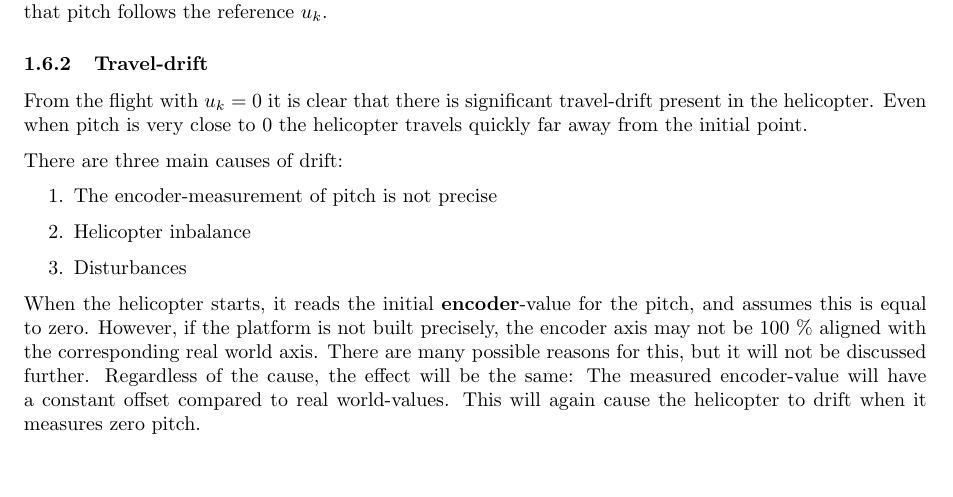
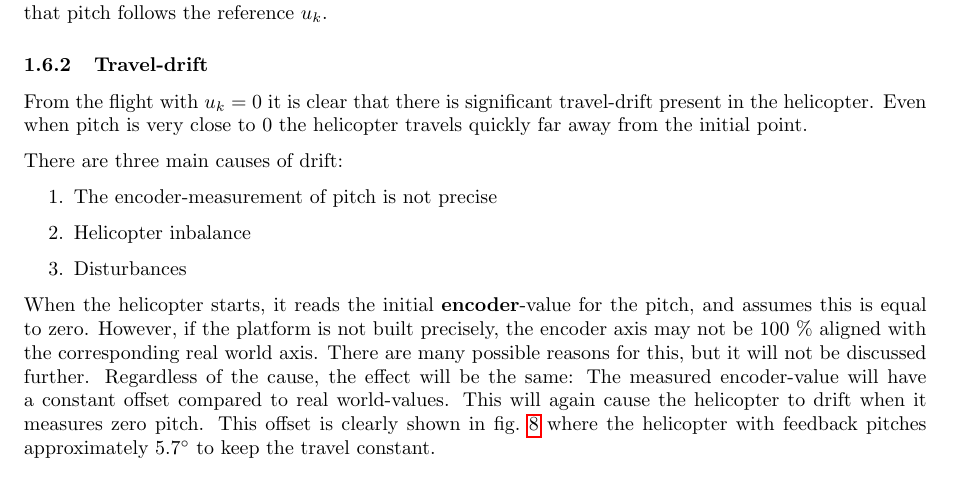
Before and after one commit to VemundRogne/OptReg, a LaTeX document (LaTeX report/main.tex, which reads LaTeX report/content/task_10_2.tex): part of page 11 of 25, cut so that both start at the same text. Compiled offline with pdfLaTeX.

Commit message:
Add pitch-offset estimate for no travel drift

```diff
--- a/LaTeX report/content/task_10_2.tex
+++ b/LaTeX report/content/task_10_2.tex
@@ -395,7 +395,7 @@ There are three main causes of drift:
 	\item Disturbances
 \end{enumerate}
 
-When the helicopter starts, it reads the initial \textbf{encoder}-value for the pitch, and assumes this is equal to zero. However, if the platform is not built precisely, the encoder axis may not be 100 \% aligned with the corresponding real world axis. There are many possible reasons for this, but it will not be discussed further. Regardless of the cause, the effect will be the same: The measured encoder-value will have a constant offset compared to real world-values. This will again cause the helicopter to drift when it measures zero pitch.
+When the helicopter starts, it reads the initial \textbf{encoder}-value for the pitch, and assumes this is equal to zero. However, if the platform is not built precisely, the encoder axis may not be 100 \% aligned with the corresponding real world axis. There are many possible reasons for this, but it will not be discussed further. Regardless of the cause, the effect will be the same: The measured encoder-value will have a constant offset compared to real world-values. This will again cause the helicopter to drift when it measures zero pitch. This offset is clearly shown in \cref{fig:LAB3_Q_variations} where the helicopter with feedback pitches approximately $5.7 ^{\circ} $ to keep the travel constant.
 
 %The \textbf{encoder} does not measure pitch at the helicopter in relation to gravity, rather it measures the angle between the helicopter blades and the platform that holds them. Because that platform is not build to be precisely the same as gravity (and because of wear-and-tear) the measured value $0$ is not exactly 0. This causes the helicopter to have a pitch offset, which in turn generates travelrate and travel.
 
```
